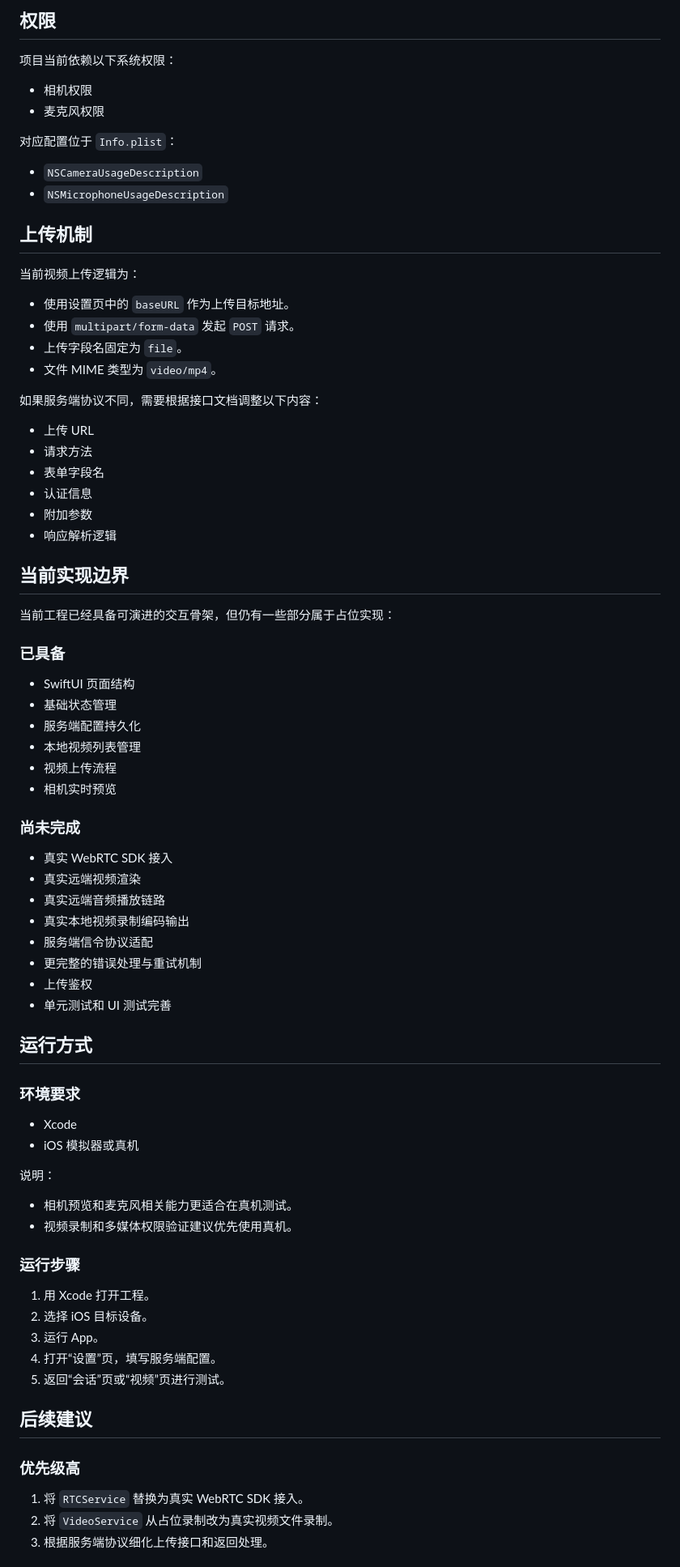
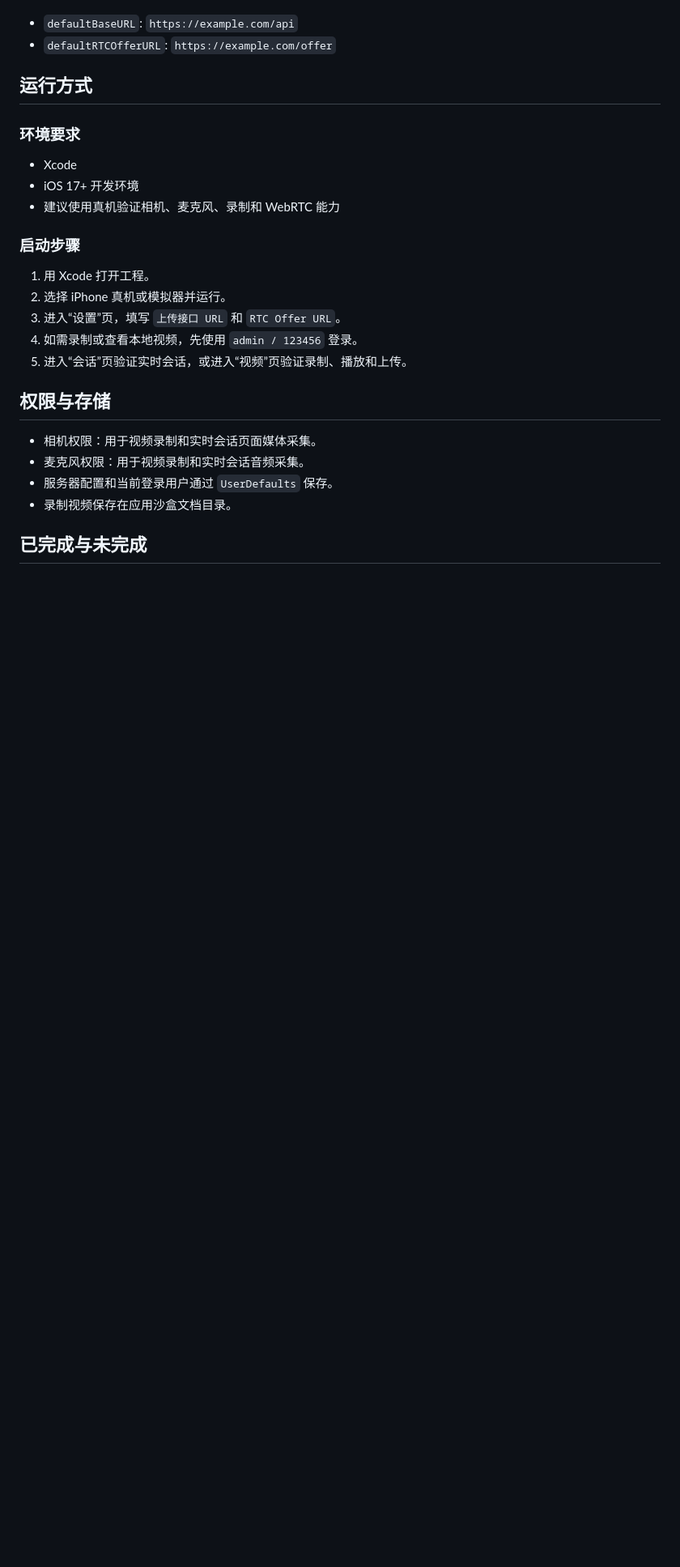
Before and after one commit to cPenGrrR/HC-dialogue, a Markdown page: README.md, the part around one of its changes. Shown at 81% size. Rendered like a GitHub page; blank space fills up the shorter version.

```diff
--- a/README.md
+++ b/README.md
@@ -221,82 +140,28 @@ HumanDialogueClient/
-## 权限
-
-项目当前依赖以下系统权限：
-
-- 相机权限
-- 麦克风权限
-
-对应配置位于 `Info.plist`：
-
-- `NSCameraUsageDescription`
-- `NSMicrophoneUsageDescription`
-
-## 上传机制
-
-当前视频上传逻辑为：
-
-- 使用设置页中的 `baseURL` 作为上传目标地址。
-- 使用 `multipart/form-data` 发起 `POST` 请求。
-- 上传字段名固定为 `file`。
-- 文件 MIME 类型为 `video/mp4`。
-
-如果服务端协议不同，需要根据接口文档调整以下内容：
-
-- 上传 URL
-- 请求方法
-- 表单字段名
-- 认证信息
-- 附加参数
-- 响应解析逻辑
-
-## 当前实现边界
-
-当前工程已经具备可演进的交互骨架，但仍有一些部分属于占位实现：
-
-### 已具备
-
-- SwiftUI 页面结构
-- 基础状态管理
-- 服务端配置持久化
-- 本地视频列表管理
-- 视频上传流程
-- 相机实时预览
-
-### 尚未完成
-
-- 真实 WebRTC SDK 接入
-- 真实远端视频渲染
-- 真实远端音频播放链路
-- 真实本地视频录制编码输出
-- 服务端信令协议适配
-- 更完整的错误处理与重试机制
-- 上传鉴权
-- 单元测试和 UI 测试完善
+- `defaultBaseURL`: `https://example.com/api`
+- `defaultRTCOfferURL`: `https://example.com/offer`
 
 ## 运行方式
 
 ### 环境要求
 
 - Xcode
-- iOS 模拟器或真机
+- iOS 17+ 开发环境
+- 建议使用真机验证相机、麦克风、录制和 WebRTC 能力
 
-说明：
-
-- 相机预览和麦克风相关能力更适合在真机测试。
-- 视频录制和多媒体权限验证建议优先使用真机。
-
-### 运行步骤
+### 启动步骤
 
 1. 用 Xcode 打开工程。
-2. 选择 iOS 目标设备。
-3. 运行 App。
-4. 打开“设置”页，填写服务端配置。
-5. 返回“会话”页或“视频”页进行测试。
+2. 选择 iPhone 真机或模拟器并运行。
+3. 进入“设置”页，填写 `上传接口 URL` 和 `RTC Offer URL`。
+4. 如需录制或查看本地视频，先使用 `admin / 123456` 登录。
+5. 进入“会话”页验证实时会话，或进入“视频”页验证录制、播放和上传。
 
-## 后续建议
+## 权限与存储
 
-### 优先级高
+- 相机权限：用于视频录制和实时会话页面媒体采集。
+- 麦克风权限：用于视频录制和实时会话音频采集。
+- 服务器配置和当前登录用户通过 `UserDefaults` 保存。
+- 录制视频保存在应用沙盒文档目录。
 
-1. 将 `RTCService` 替换为真实 WebRTC SDK 接入。
-2. 将 `VideoService` 从占位录制改为真实视频文件录制。
-3. 根据服务端协议细化上传接口和返回处理。
+## 已完成与未完成
 
```
Also changed, not shown: other parts of README.md (+129 -216 lines).
